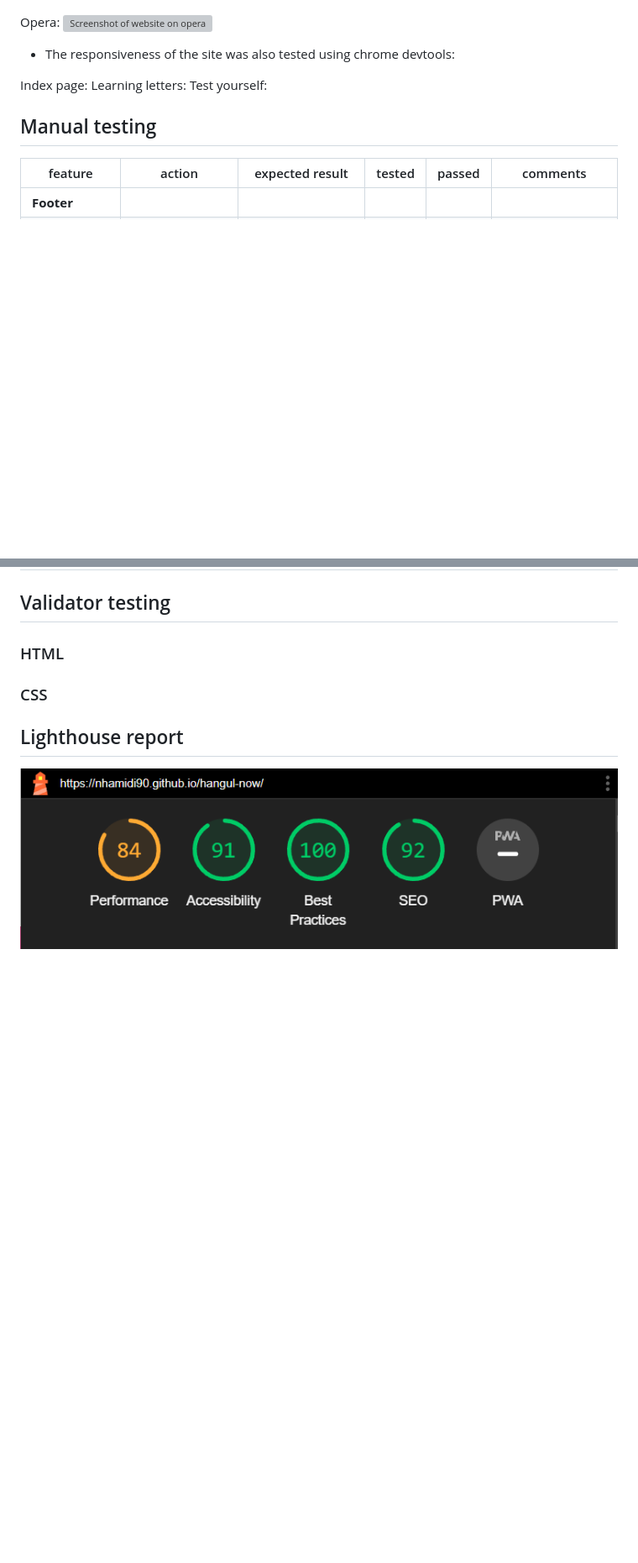
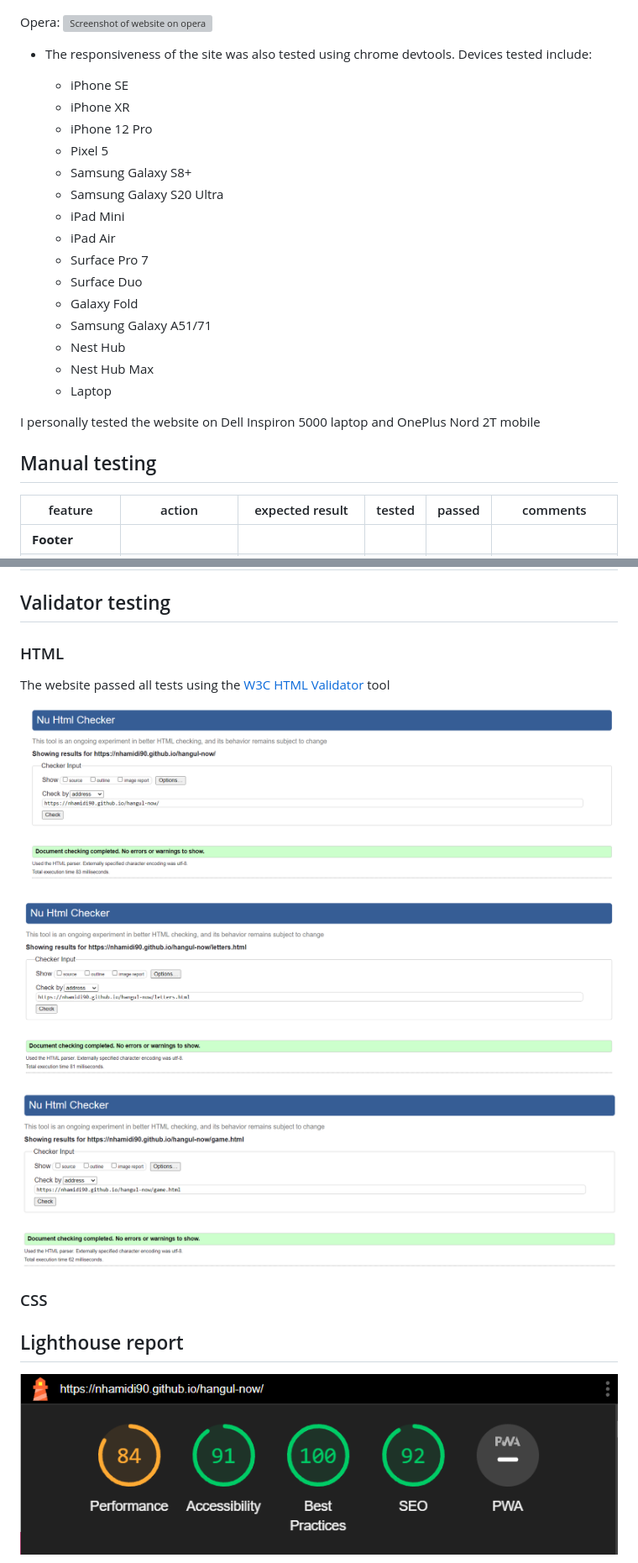
Before and after one commit to nhamidi90/hangul-now, a Markdown page: TESTING.md, 2 parts joined by grey strips. Shown: that part at 84% size. Rendered like a GitHub page; blank space fills up the shorter version; grey boxes are pictures that could not be loaded.

Commit message:
Add responsiveness, HTML validator and bugs

```diff
--- a/TESTING.md
+++ b/TESTING.md
@@ -14,11 +14,25 @@ Chrome:
 Opera:
 ![Screenshot of website on opera](assets/readme/opera-screenshot.png)
 
-* The responsiveness of the site was also tested using chrome devtools:
+* The responsiveness of the site was also tested using chrome devtools. Devices tested include:
 
-Index page:
-Learning letters:
-Test yourself:
+    - iPhone SE
+    - iPhone XR
+    - iPhone 12 Pro
+    - Pixel 5
+    - Samsung Galaxy S8+
+    - Samsung Galaxy S20 Ultra
+    - iPad Mini
+    - iPad Air
+    - Surface Pro 7
+    - Surface Duo
+    - Galaxy Fold
+    - Samsung Galaxy A51/71
+    - Nest Hub
+    - Nest Hub Max
+    - Laptop
+
+I personally tested the website on Dell Inspiron 5000 laptop and OnePlus Nord 2T mobile
 
 ## Manual testing
 
@@ -53,7 +67,16 @@ Test yourself:
 
 ### HTML
 
+The website passed all tests using the [W3C HTML Validator](https://validator.w3.org/nu/) tool
+
+![Validator results for index page](assets/readme/validators/htmlvalidator-index.png)
+
+![Validator results for letters page](assets/readme/validators/htmlvalidator-letters.png)
+
+![Validator results for game page](assets/readme/validators/htmlvalidator-game.png)
+
 ### CSS
+
 
 ## Lighthouse report
 
```
Also changed, not shown: other parts of TESTING.md (+8 -0 lines).
